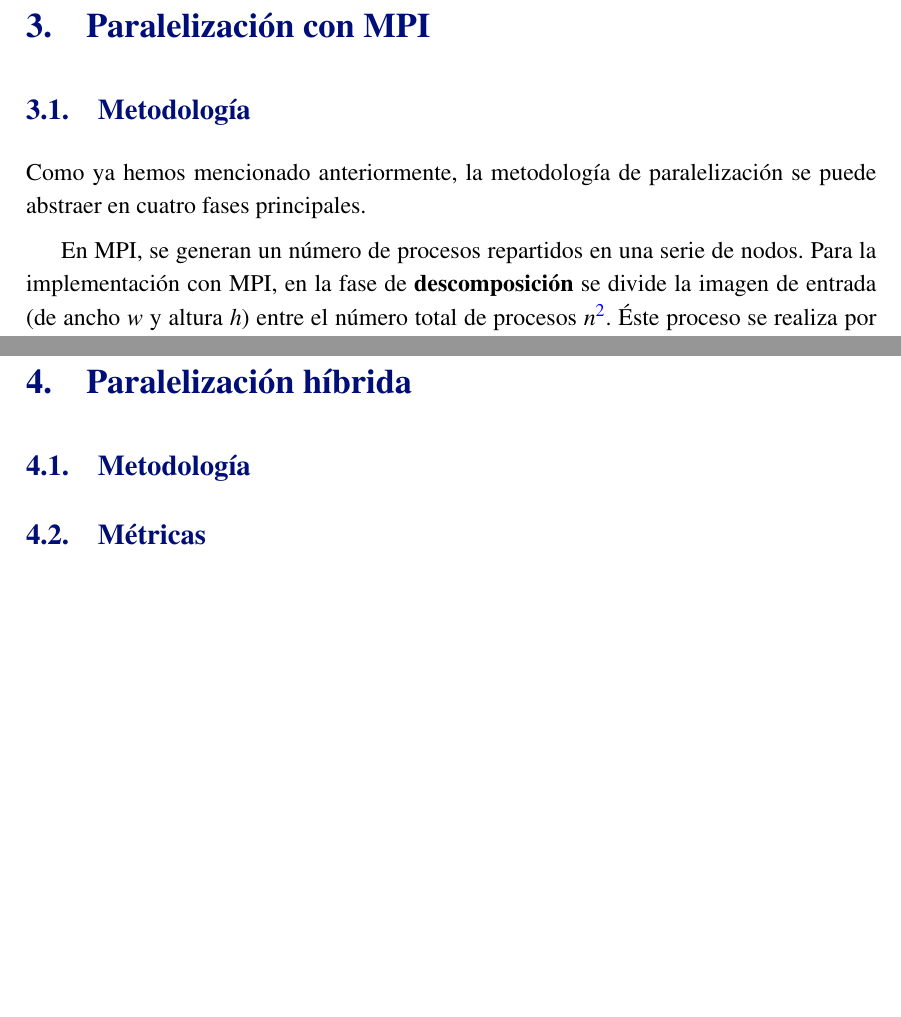
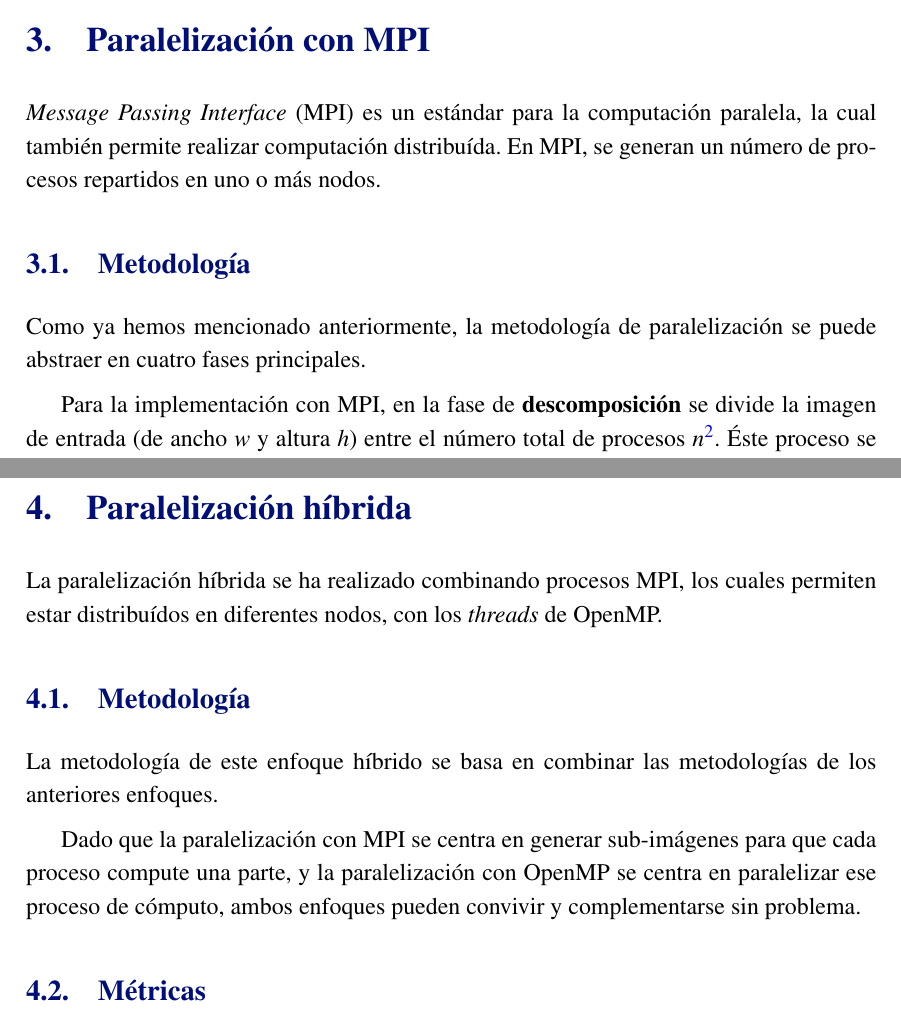
Before and after one commit to ldcas-uc3m/CAP-P2, a LaTeX document (report/report.tex, which reads report/parts/hibrido.tex, report/parts/hibrido/metodologia.tex, report/parts/mpi.tex): two parts of pages 11 and 13 of 16, joined at a grey line, cut so that both start at the same text, the shorter picture padded with empty space. Compiled offline with pdfLaTeX.

Commit message:
metodología híbrida

```diff
--- a/report/parts/hibrido.tex
+++ b/report/parts/hibrido.tex
@@ -1,5 +1,6 @@
 \section{Paralelización híbrida}
-% Breve introducción al apartado híbrido de MPI y OpenMPI
+% Breve introducción al apartado híbrido de MPI y OpenMP
+La paralelización híbrida se ha realizado combinando procesos MPI, los cuales permiten estar distribuídos en diferentes nodos, con los \textit{threads} de OpenMP.
 
 \subimport{hibrido}{metodologia.tex}
 \subimport{hibrido}{graficas.tex}
--- a/report/parts/hibrido/metodologia.tex
+++ b/report/parts/hibrido/metodologia.tex
@@ -1,2 +1,6 @@
 \subsection{Metodología}
 % Incluir la metodología seguida para cada caso cambiado utilizando los steps del enunciado: descomposición, asignación, orquestación y reparto
+
+La metodología de este enfoque híbrido se basa en combinar las metodologías de los anteriores enfoques.
+
+Dado que la paralelización con MPI se centra en generar sub-imágenes para que cada proceso compute una parte, y la paralelización con OpenMP se centra en paralelizar ese proceso de cómputo, ambos enfoques pueden convivir y complementarse sin problema.
--- a/report/parts/mpi.tex
+++ b/report/parts/mpi.tex
@@ -1,5 +1,6 @@
 \section{Paralelización con MPI}
 % Breve introduccion al apartado comentando que se van a tratar las metricas y metodologia aplicada en el caso de MPI
+\textit{Message Passing Interface} (MPI) es un estándar para la computación paralela, la cual también permite realizar computación distribuída. En MPI, se generan un número de procesos repartidos en uno o más nodos.
 
 \subimport{mpi}{metodologia.tex}
 \subimport{mpi}{graficas.tex}
--- a/report/parts/mpi/metodologia.tex
+++ b/report/parts/mpi/metodologia.tex
@@ -3,7 +3,6 @@
 
 Como ya hemos mencionado anteriormente, la metodología de paralelización se puede abstraer en cuatro fases principales.
 
-En MPI, se generan un número de procesos repartidos en una serie de nodos.
 Para la implementación con MPI, en la fase de \textbf{descomposición} se divide la imagen de entrada (de ancho $w$ y altura $h$) entre el número total de procesos $n$\footnote{El primer proceso será el proceso $p_0$ y el último será el proceso $p_{n-1}$. El proceso $p_0$ será considerado también como proceso \textit{root}, o proceso orquestador.}. Éste proceso se realiza por filas, dado que el lenguaje de programación, C++, es \textit{row major}. Para cubrir el caso de que la imagen no se pueda dividir equitativamente en filas, el resto de filas $r = h \text{ mod } w$ se repartirán entre los $r$ primeros procesos.
 
 Para definir la \textbf{asignación} los elementos de cada \textit{chunk} usaremos el número de elementos del mismo, $C(p_i)$, y el desplazamiento, $D(p_i)$, entendido como el índice del primer elemento de la imagen que pertenece al mismo.
```
